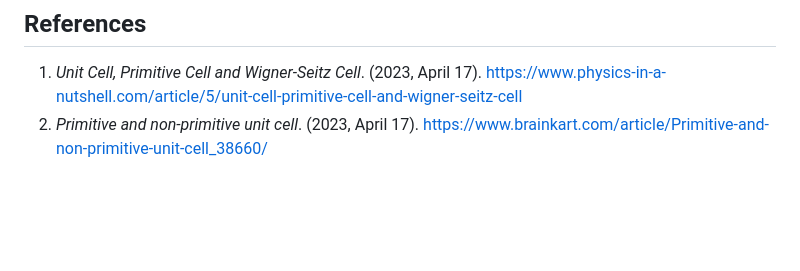
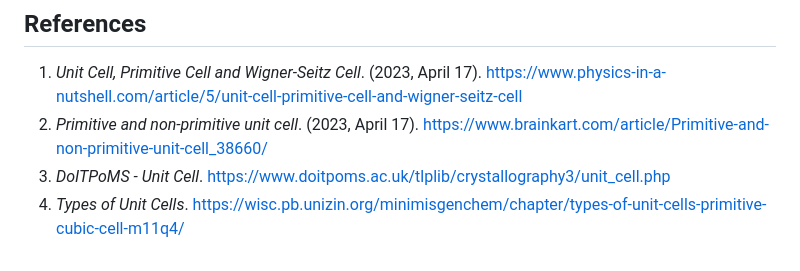
Before and after one commit to virtual-labs/exp-surfaces-of-solids-iiith, a Markdown page: experiment/references.md, the part around the change. Drawn GitHub-style; blank space fills up the shorter version.

```diff
--- a/experiment/references.md
+++ b/experiment/references.md
@@ -1,3 +1,5 @@
 ## References
 1. _Unit Cell, Primitive Cell and Wigner-Seitz Cell_. (2023, April 17). https://www.physics-in-a-nutshell.com/article/5/unit-cell-primitive-cell-and-wigner-seitz-cell
 2. _Primitive and non-primitive unit cell_. (2023, April 17). https://www.brainkart.com/article/Primitive-and-non-primitive-unit-cell_38660/
+3. _DoITPoMS - Unit Cell_. https://www.doitpoms.ac.uk/tlplib/crystallography3/unit_cell.php
+4. _Types of Unit Cells_. https://wisc.pb.unizin.org/minimisgenchem/chapter/types-of-unit-cells-primitive-cubic-cell-m11q4/
```
Also changed, not shown: experiment/theory.md (+2 -2 lines), experiment/images/prim.jpg (deleted), experiment/images/prim.png (added).
